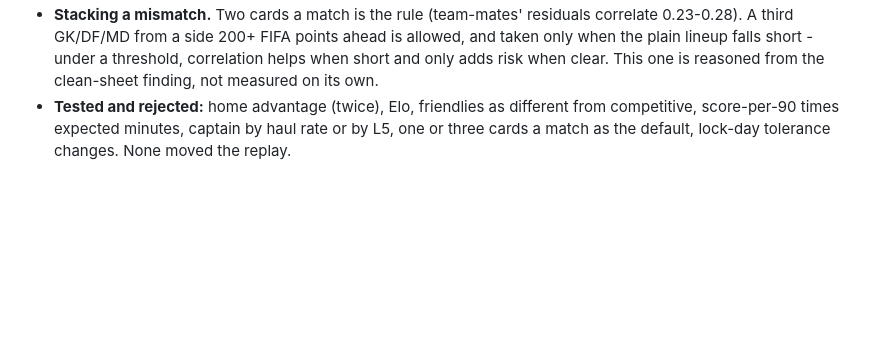
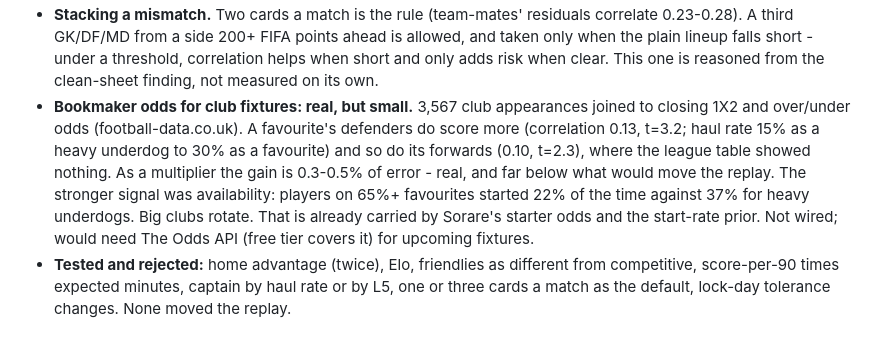
Before and after one commit to mas00009/sorare-autopilot, a Markdown page: README.md, the part around the change. Rendered like a GitHub page; blank space fills up the shorter version.

Commit message:
Record the bookmaker-odds measurement
Club appearances joined to real closing odds: a favourite's defenders and
forwards do score more, and the league table missed it, but the gain as a
multiplier is 0.3-0.5% of error. The larger finding is that heavy favourites
rotate - 22% of their on-sheet players start against 37% for heavy underdogs -
which the starter odds and start-rate prior already carry. Written down so it
is not re-tested.

Co-Authored-By: Claude Fable 5.1 <noreply@anthropic.com>

```diff
--- a/README.md
+++ b/README.md
@@ -164,6 +164,16 @@ re-tests them by accident:
   ahead is allowed, and taken only when the plain lineup falls short - under a
   threshold, correlation helps when short and only adds risk when clear. This
   one is reasoned from the clean-sheet finding, not measured on its own.
+- **Bookmaker odds for club fixtures: real, but small.** 3,567 club
+  appearances joined to closing 1X2 and over/under odds (football-data.co.uk).
+  A favourite's defenders do score more (correlation 0.13, t=3.2; haul rate
+  15% as a heavy underdog to 30% as a favourite) and so do its forwards
+  (0.10, t=2.3), where the league table showed nothing. As a multiplier the
+  gain is 0.3-0.5% of error - real, and far below what would move the replay.
+  The stronger signal was availability: players on 65%+ favourites started
+  22% of the time against 37% for heavy underdogs. Big clubs rotate. That is
+  already carried by Sorare's starter odds and the start-rate prior. Not
+  wired; would need The Odds API (free tier covers it) for upcoming fixtures.
 - **Tested and rejected:** home advantage (twice), Elo, friendlies as
   different from competitive, score-per-90 times expected minutes, captain by
   haul rate or by L5, one or three cards a match as the default, lock-day
```
